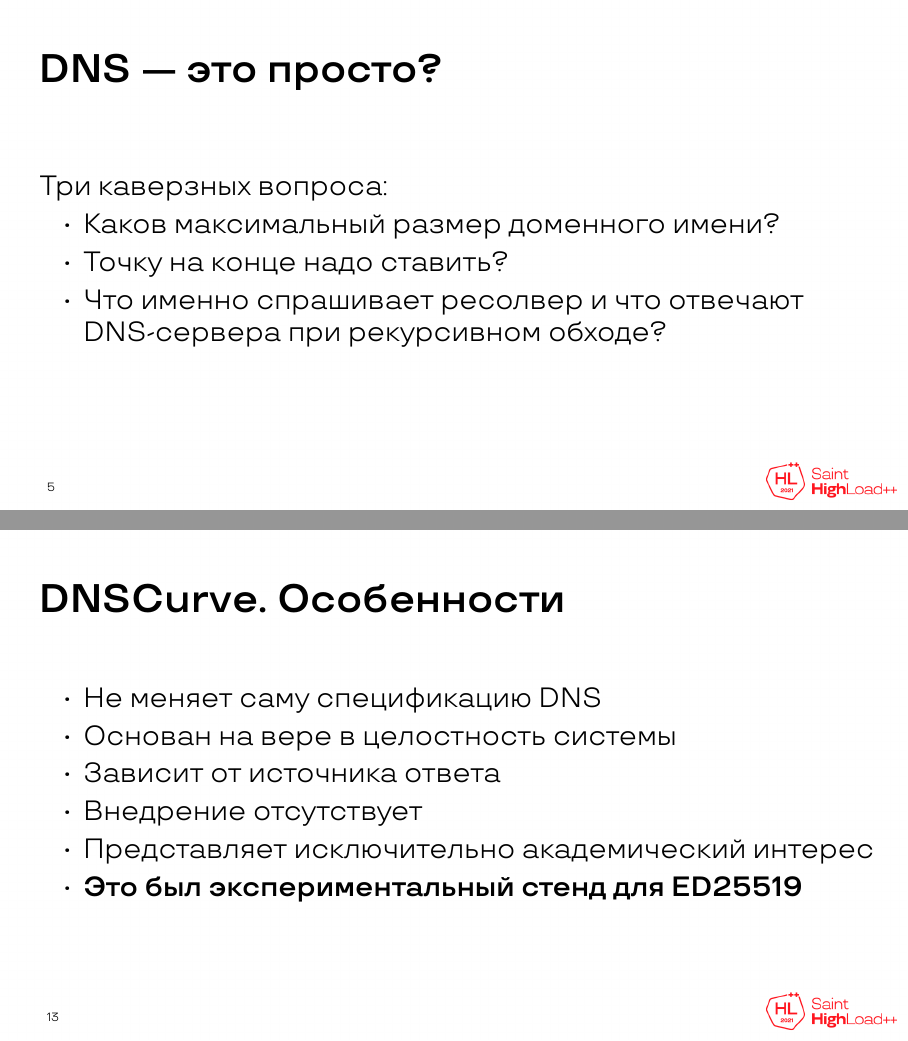
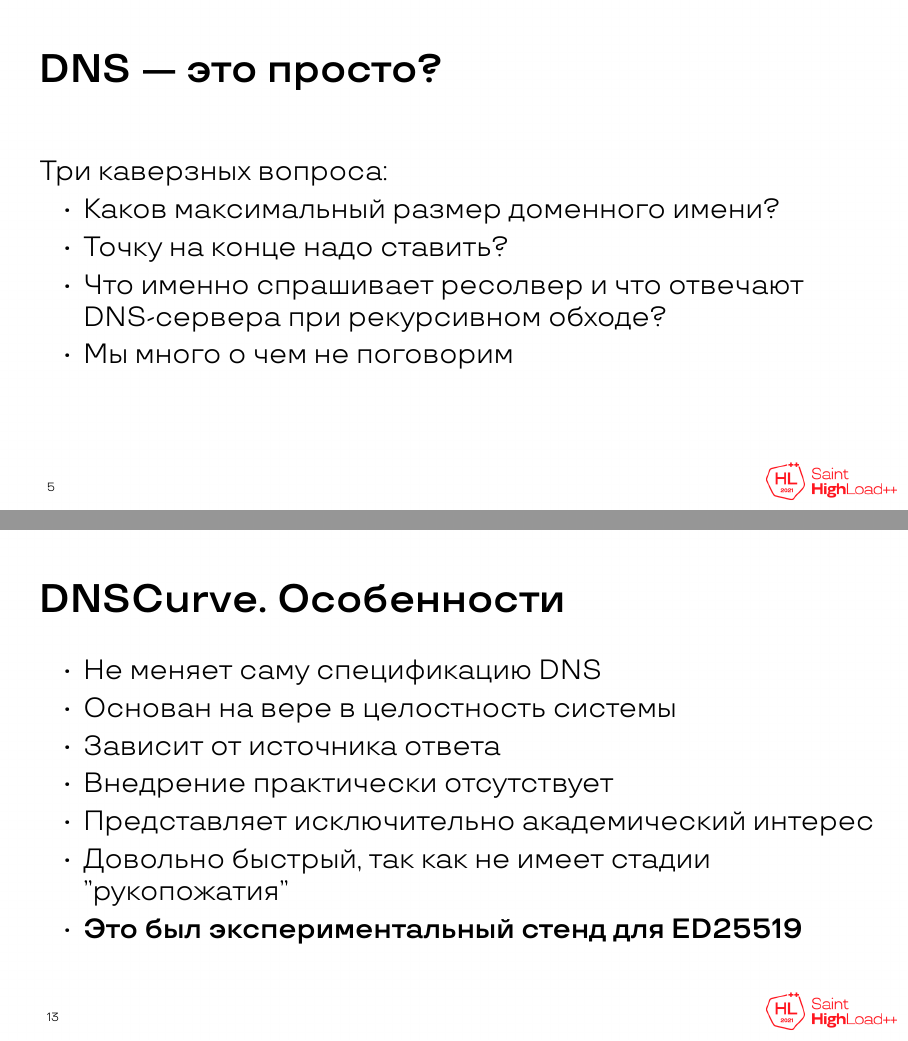
Before and after one commit to schors/shl2021-secure-dns, LaTeX slides (dns-security.tex): pages 5 and 13 of 26 before the commit and pages 6 and 14 of 27 after it, joined at a grey line. Compiled offline with XeLaTeX; a missing font is replaced by an installed copy or a similar font.

Commit message:
add: add some comments

```diff
--- a/dns-security.tex
+++ b/dns-security.tex
@@ -172,9 +172,10 @@
 \begin{frame}{DNS --- это просто?}
         Три каверзных вопроса:
         \begin{itemize}
-                \item Каков максимальный размер доменного имени?
-                \item Точку на конце надо ставить?
-                \item Что именно спрашивает ресолвер и что отвечают DNS-сервера при рекурсивном обходе?
+                \item<1-> Каков максимальный размер доменного имени? % Паскалевские строки с длиной в начале и 63 символами, последняя длина 0, всё вместе 255
+                \item<1-> Точку на конце надо ставить? % 1. Это удобно программам 2. Их этого произошли правила интерпретации
+                \item<1-> Что именно спрашивает ресолвер и что отвечают DNS-сервера при рекурсивном обходе?
+                \item<2-> Мы много о чем не поговорим
         \end{itemize}
 \end{frame}
 
@@ -244,9 +245,10 @@
                 \item Не меняет саму спецификацию DNS
                 \item Основан на вере в целостность системы
                 \item Зависит от источника ответа
-                \item Внедрение отсутствует
+                \item Внедрение практически отсутствует
                 \item Представляет исключительно академический интерес
-                \item \textbf{Это был экспериментальный стенд для ED25519}
+                \item Довольно быстрый, так как не имеет стадии "рукопожатия"
+                \item \textbf{Это был экспериментальный стенд для ED25519} % кривые Эдвардса
         \end{itemize}
 \end{frame}
 
```
Also changed, not shown: dns-security.bib (+25 -0 lines), dns-security.tex (3 more changed lines).
